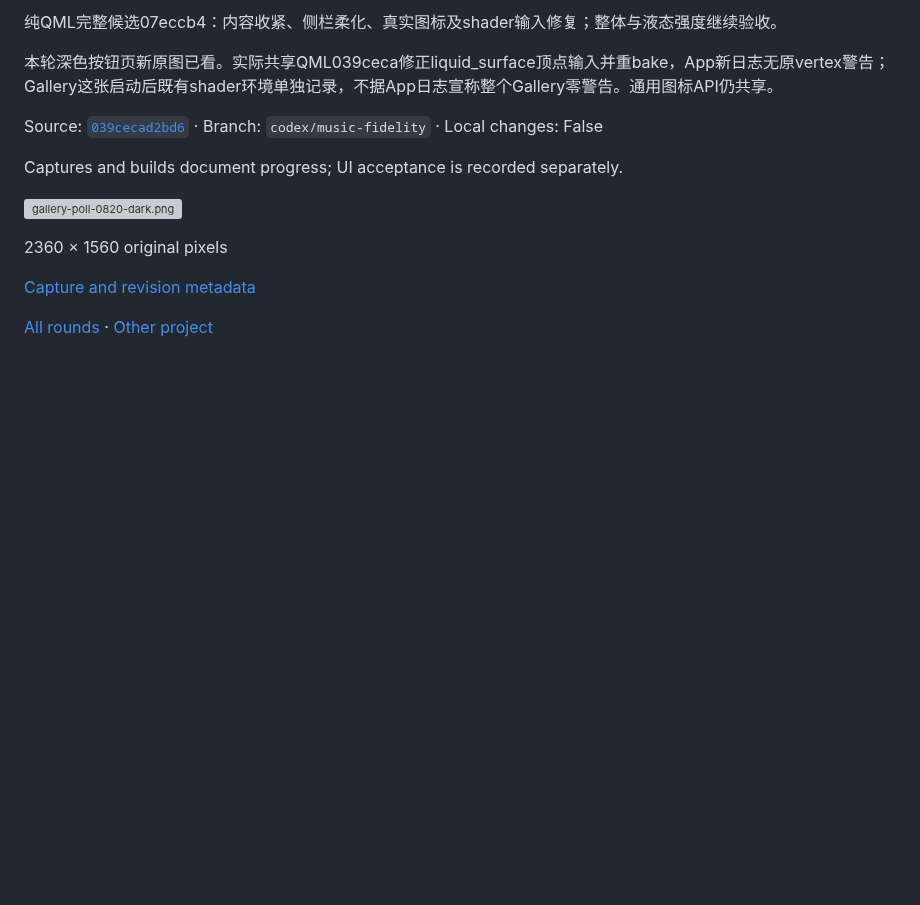
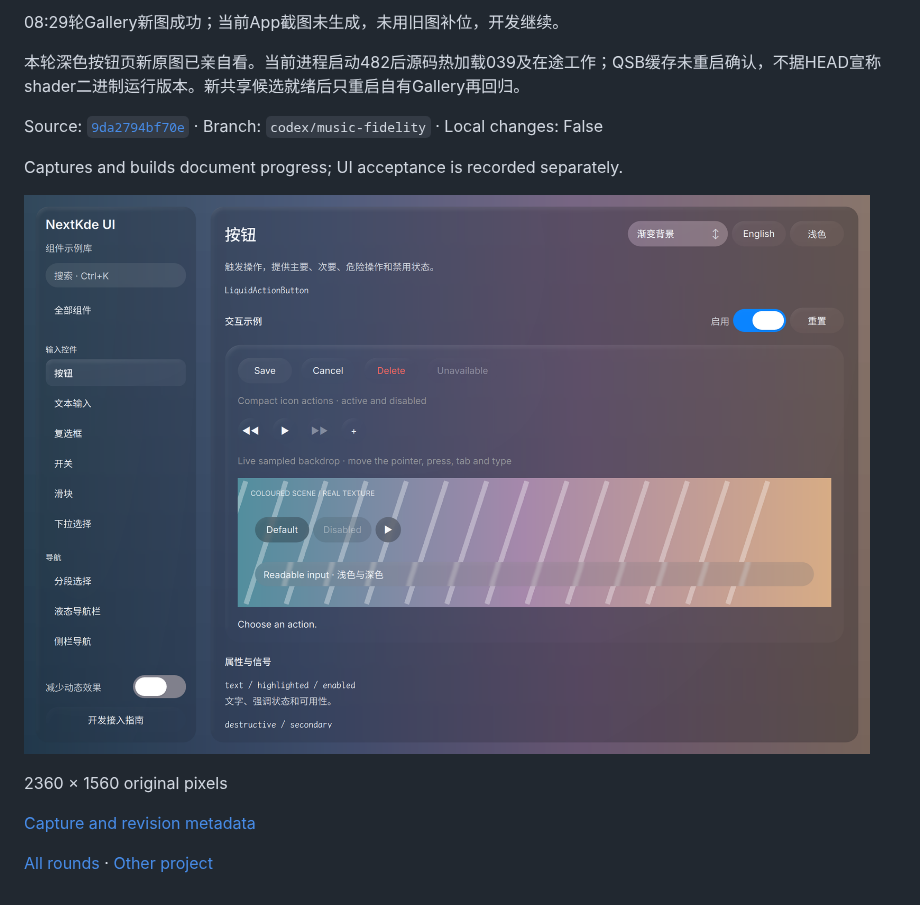
Before and after one commit to NextKde/nextkdeAppDemo, a Markdown page: README.md, the part around one of its changes. Rendered like a GitHub page; pictures changed too: screenshots/round-20261021-083232/gallery-poll-0829-dark.png (added); blank space fills up the shorter version; grey boxes are pictures that could not be loaded.

Commit message:
Record local UI progress 20261021-083232

```diff
--- a/README.md
+++ b/README.md
@@ -4,13 +4,13 @@ Updated: 2026-10-21T08:25:24.946429+08:00
 
-纯QML完整候选07eccb4：内容收紧、侧栏柔化、真实图标及shader输入修复；整体与液态强度继续验收。
+08:29轮Gallery新图成功；当前App截图未生成，未用旧图补位，开发继续。
 
-本轮深色按钮页新原图已看。实际共享QML039ceca修正liquid_surface顶点输入并重bake，App新日志无原vertex警告；Gallery这张启动后既有shader环境单独记录，不据App日志宣称整个Gallery零警告。通用图标API仍共享。
+本轮深色按钮页新原图已亲自看。当前进程启动482后源码热加载039及在途工作；QSB缓存未重启确认，不据HEAD宣称shader二进制运行版本。新共享候选就绪后只重启自有Gallery再回归。
 
-Source: [`039cecad2bd6`](https://github.com/NextKde/nextkdeAppDemo/commit/039cecad2bd6fc755744109535cfdb782da6d52d) · Branch: `codex/music-fidelity` · Local changes: False
+Source: [`9da2794bf70e`](https://github.com/NextKde/nextkdeAppDemo/commit/9da2794bf70e3b598baf1a0fbdc7861d93dfcaa9) · Branch: `codex/music-fidelity` · Local changes: False
 
 Captures and builds document progress; UI acceptance is recorded separately.
 
-![gallery-poll-0820-dark.png](screenshots/round-20261021-082524/gallery-poll-0820-dark.png)
+![gallery-poll-0829-dark.png](screenshots/round-20261021-083232/gallery-poll-0829-dark.png)
 
 2360 × 1560 original pixels
 
```
Also changed, not shown: other parts of README.md (+2 -2 lines), screenshots/round-20261021-083232/README.md (added, +17 -0 lines), 1 other file.
